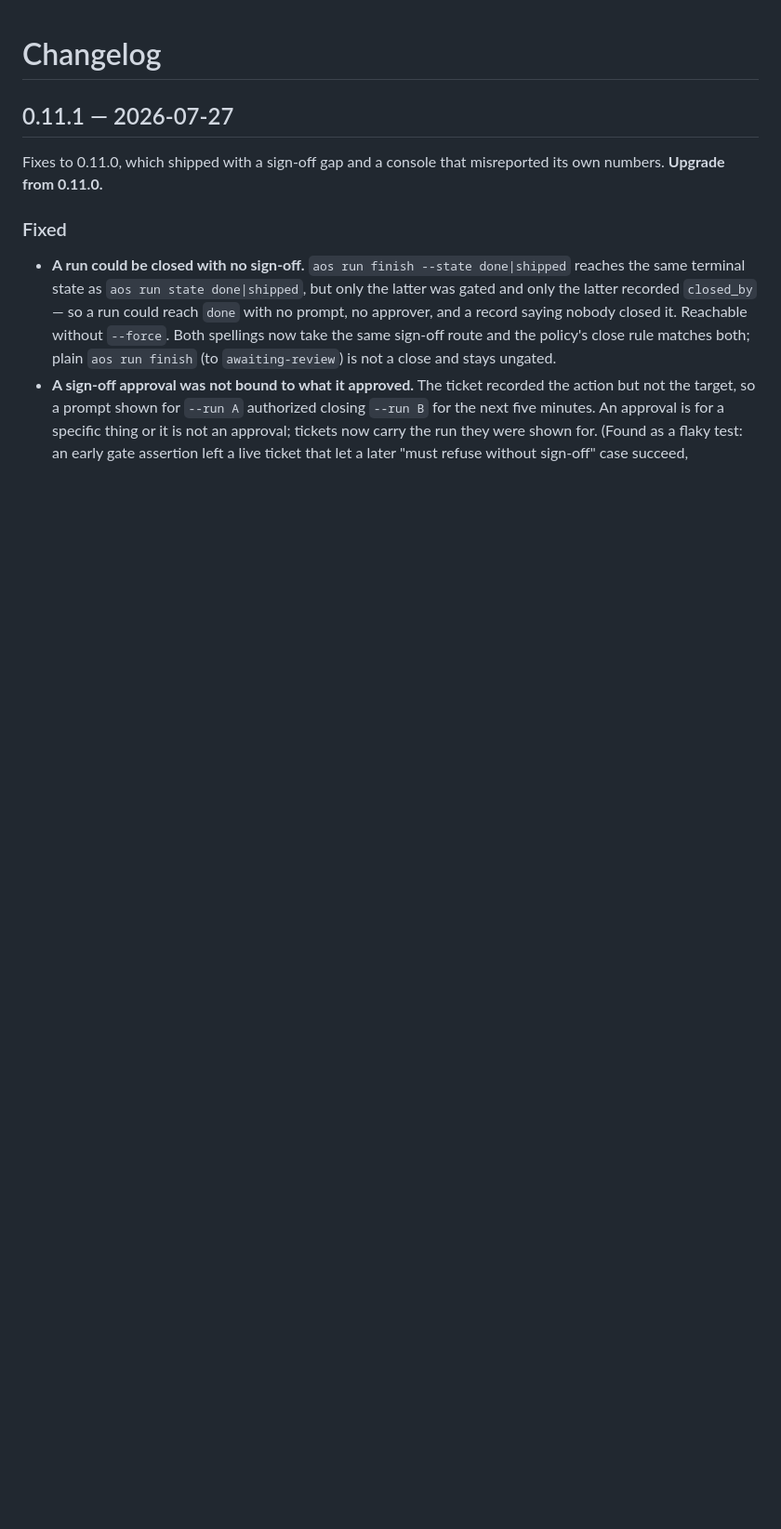
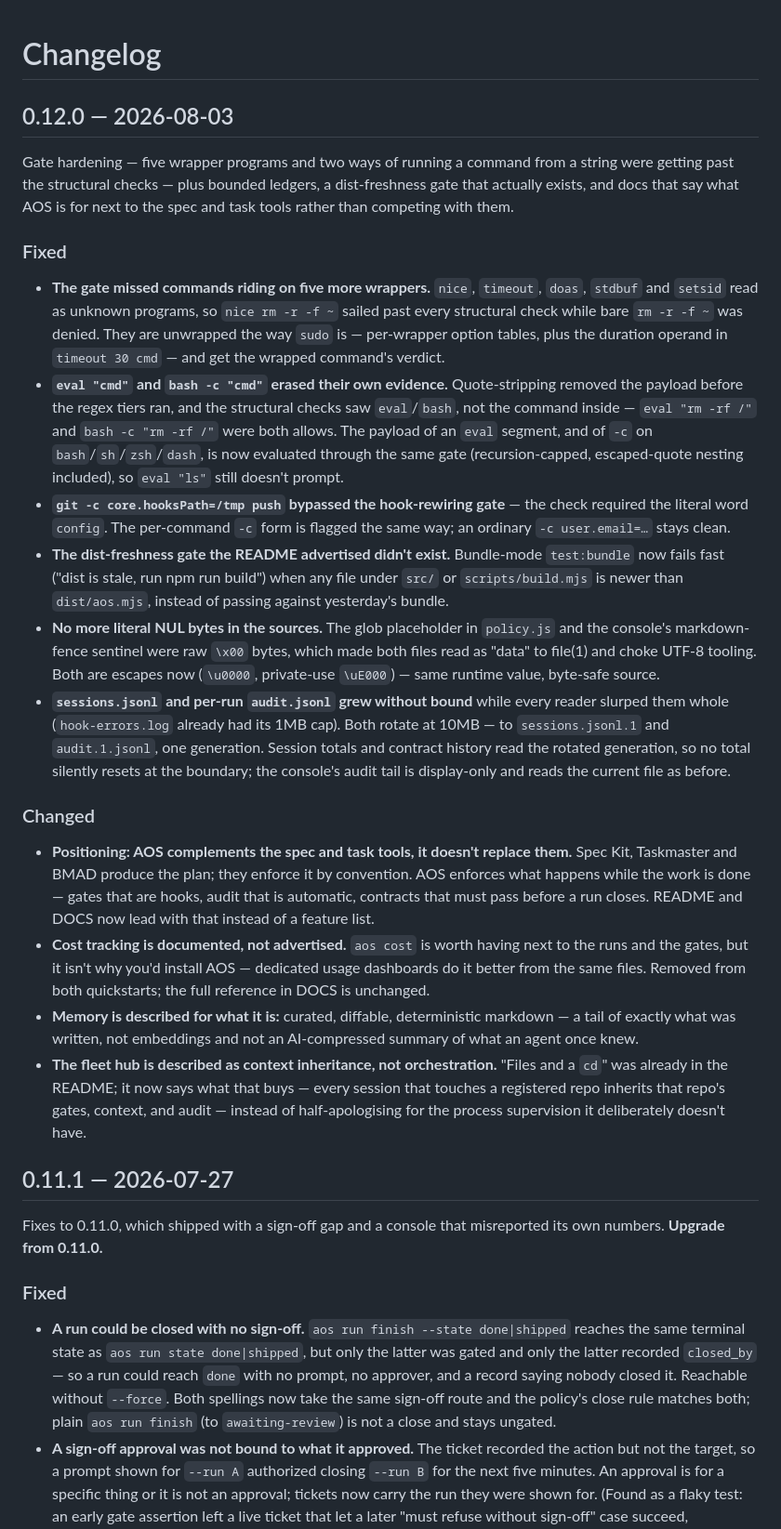
Before and after one commit to albsugy/aos, a Markdown page: CHANGELOG.md, the part around the change. Shown at 93% size. Drawn GitHub-style; blank space fills up the shorter version.

```diff
--- a/CHANGELOG.md
+++ b/CHANGELOG.md
@@ -1,4 +1,64 @@
 # Changelog
+
+## 0.12.0 — 2026-08-03
+
+Gate hardening — five wrapper programs and two ways of running a command from a
+string were getting past the structural checks — plus bounded ledgers, a
+dist-freshness gate that actually exists, and docs that say what AOS is for next
+to the spec and task tools rather than competing with them.
+
+### Fixed
+
+- **The gate missed commands riding on five more wrappers.** `nice`, `timeout`,
+  `doas`, `stdbuf` and `setsid` read as unknown programs, so `nice rm -r -f ~`
+  sailed past every structural check while bare `rm -r -f ~` was denied. They
+  are unwrapped the way `sudo` is — per-wrapper option tables, plus the
+  duration operand in `timeout 30 cmd` — and get the wrapped command's verdict.
+- **`eval "cmd"` and `bash -c "cmd"` erased their own evidence.** Quote-stripping
+  removed the payload before the regex tiers ran, and the structural checks saw
+  `eval`/`bash`, not the command inside — `eval "rm -rf /"` and
+  `bash -c "rm -rf /"` were both allows. The payload of an `eval` segment, and
+  of `-c` on `bash`/`sh`/`zsh`/`dash`, is now evaluated through the same gate
+  (recursion-capped, escaped-quote nesting included), so `eval "ls"` still
+  doesn't prompt.
+- **`git -c core.hooksPath=/tmp push` bypassed the hook-rewiring gate** — the
+  check required the literal word `config`. The per-command `-c` form is
+  flagged the same way; an ordinary `-c user.email=…` stays clean.
+- **The dist-freshness gate the README advertised didn't exist.** Bundle-mode
+  `test:bundle` now fails fast ("dist is stale, run npm run build") when any
+  file under `src/` or `scripts/build.mjs` is newer than `dist/aos.mjs`,
+  instead of passing against yesterday's bundle.
+- **No more literal NUL bytes in the sources.** The glob placeholder in
+  `policy.js` and the console's markdown-fence sentinel were raw `\x00` bytes,
+  which made both files read as "data" to file(1) and choke UTF-8 tooling.
+  Both are escapes now (`\u0000`, private-use `\uE000`) — same runtime value,
+  byte-safe source.
+- **`sessions.jsonl` and per-run `audit.jsonl` grew without bound** while every
+  reader slurped them whole (`hook-errors.log` already had its 1MB cap). Both
+  rotate at 10MB — to `sessions.jsonl.1` and `audit.1.jsonl`, one generation.
+  Session totals and contract history read the rotated generation, so no total
+  silently resets at the boundary; the console's audit tail is display-only
+  and reads the current file as before.
+
+### Changed
+
+- **Positioning: AOS complements the spec and task tools, it doesn't replace
+  them.** Spec Kit, Taskmaster and BMAD produce the plan; they enforce it by
+  convention. AOS enforces what happens while the work is done — gates that are
+  hooks, audit that is automatic, contracts that must pass before a run closes.
+  README and DOCS now lead with that instead of a feature list.
+- **Cost tracking is documented, not advertised.** `aos cost` is worth having
+  next to the runs and the gates, but it isn't why you'd install AOS — dedicated
+  usage dashboards do it better from the same files. Removed from both
+  quickstarts; the full reference in DOCS is unchanged.
+- **Memory is described for what it is:** curated, diffable, deterministic
+  markdown — a tail of exactly what was written, not embeddings and not an
+  AI-compressed summary of what an agent once knew.
+- **The fleet hub is described as context inheritance, not orchestration.**
+  "Files and a `cd`" was already in the README; it now says what that buys —
+  every session that touches a registered repo inherits that repo's gates,
+  context, and audit — instead of half-apologising for the process supervision
+  it deliberately doesn't have.
 
 ## 0.11.1 — 2026-07-27
 
```
Also changed, not shown: DOCS.md (+8 -3 lines), README.md (+28 -17 lines).
